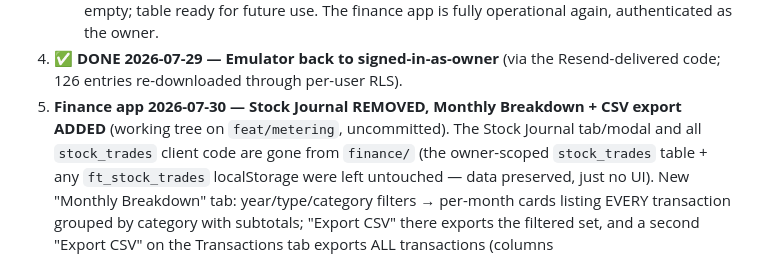
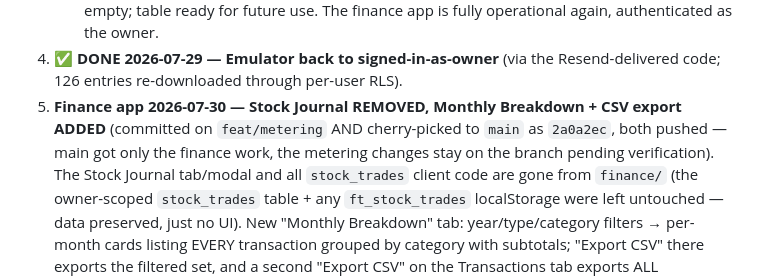
Before and after one commit to Pherdindy/Nutrition-Tracker, a Markdown page: docs/HANDOFF.md, the part around the change. Rendered like a GitHub page.

Commit message:
docs: HANDOFF — finance breakdown/CSV work is committed and pushed
Co-Authored-By: Claude Fable 5 <noreply@anthropic.com>

```diff
--- a/docs/HANDOFF.md
+++ b/docs/HANDOFF.md
@@ -83,7 +83,9 @@ the agent at its code).
 4. ✅ **DONE 2026-07-29 — Emulator back to signed-in-as-owner** (via the
    Resend-delivered code; 126 entries re-downloaded through per-user RLS).
 5. **Finance app 2026-07-30 — Stock Journal REMOVED, Monthly Breakdown +
-   CSV export ADDED** (working tree on `feat/metering`, uncommitted). The
+   CSV export ADDED** (committed on `feat/metering` AND cherry-picked to
+   `main` as `2a0a2ec`, both pushed — main got only the finance work, the
+   metering changes stay on the branch pending verification). The
    Stock Journal tab/modal and all `stock_trades` client code are gone from
    `finance/` (the owner-scoped `stock_trades` table + any `ft_stock_trades`
    localStorage were left untouched — data preserved, just no UI). New
```
